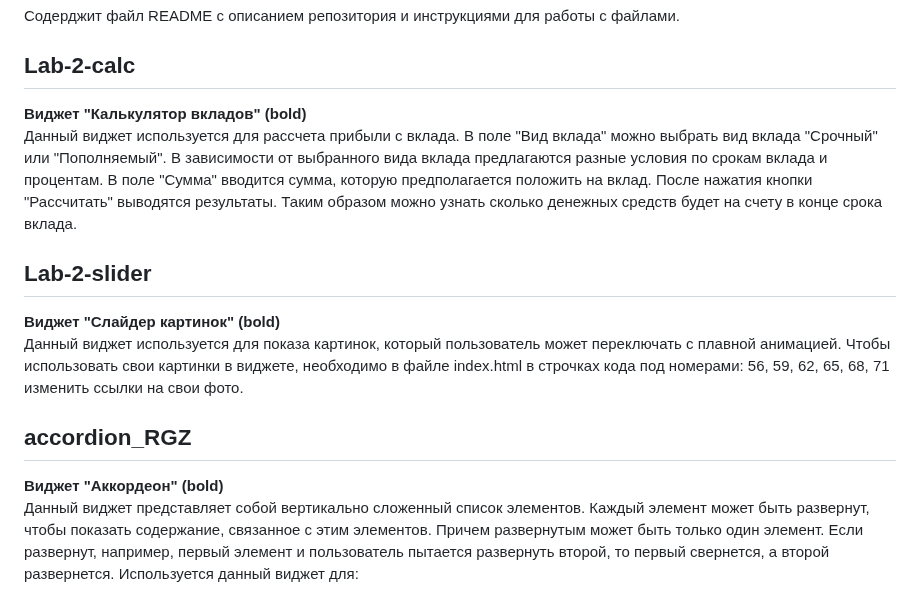
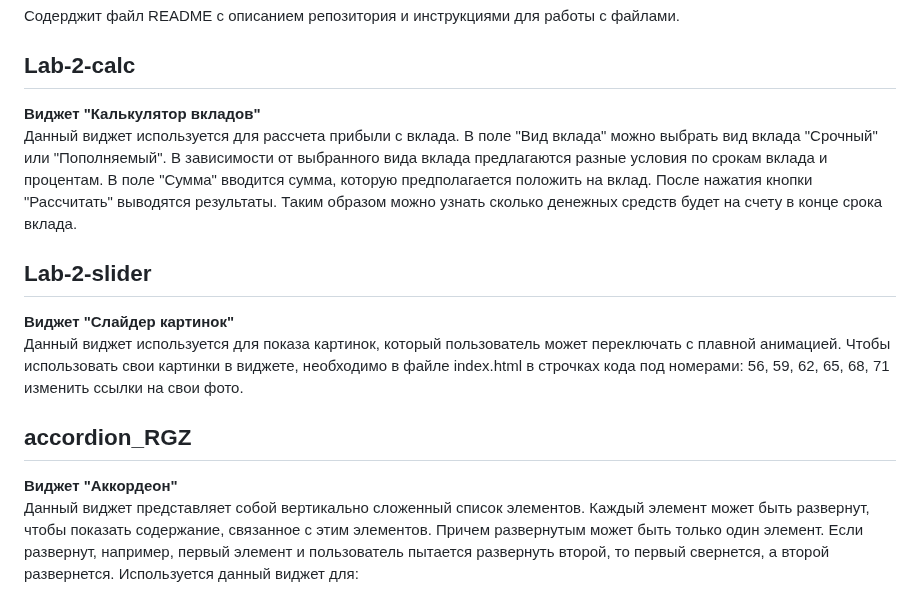
Before and after one commit to Schekochikhin/NSTU_WebLessons, a Markdown page: README.md, the part around the change. GitHub-like rendering.

```diff
--- a/README.md
+++ b/README.md
@@ -10,17 +10,17 @@
 Содерджит файл README с описанием репозитория и инструкциями для работы с файлами.
 
 ## Lab-2-calc
-**Виджет "Калькулятор вкладов" (bold)**\
+**Виджет "Калькулятор вкладов"**\
 Данный виджет используется для рассчета прибыли с вклада. В поле "Вид вклада" можно выбрать вид вклада "Срочный" или "Пополняемый". В зависимости от выбранного вида вклада предлагаются разные условия по срокам вклада и процентам.
 В поле "Сумма" вводится сумма, которую предполагается положить на вклад. После нажатия кнопки "Рассчитать" выводятся результаты. Таким образом можно узнать сколько денежных средств будет на счету в конце срока вклада.
 
 ## Lab-2-slider
-**Виджет "Слайдер картинок" (bold)**\
+**Виджет "Слайдер картинок"**\
 Данный виджет используется для показа картинок, который пользователь может переключать с плавной анимацией. Чтобы использовать свои картинки в виджете, необходимо в файле index.html в строчках кода под номерами: 56, 59, 62, 65, 68, 71
 изменить ссылки на свои фото.
 
 ## accordion_RGZ
-**Виджет "Аккордеон" (bold)**\
+**Виджет "Аккордеон"**\
 Данный виджет представляет собой вертикально сложенный список элементов. Каждый элемент может быть развернут, чтобы показать содержание, связанное с этим элементов. Причем развернутым может быть только один элемент.
 Если развернут, например, первый элемент и пользователь пытается развернуть второй, то первый свернется, а второй развернется.
 Используется данный виджет для:
```
